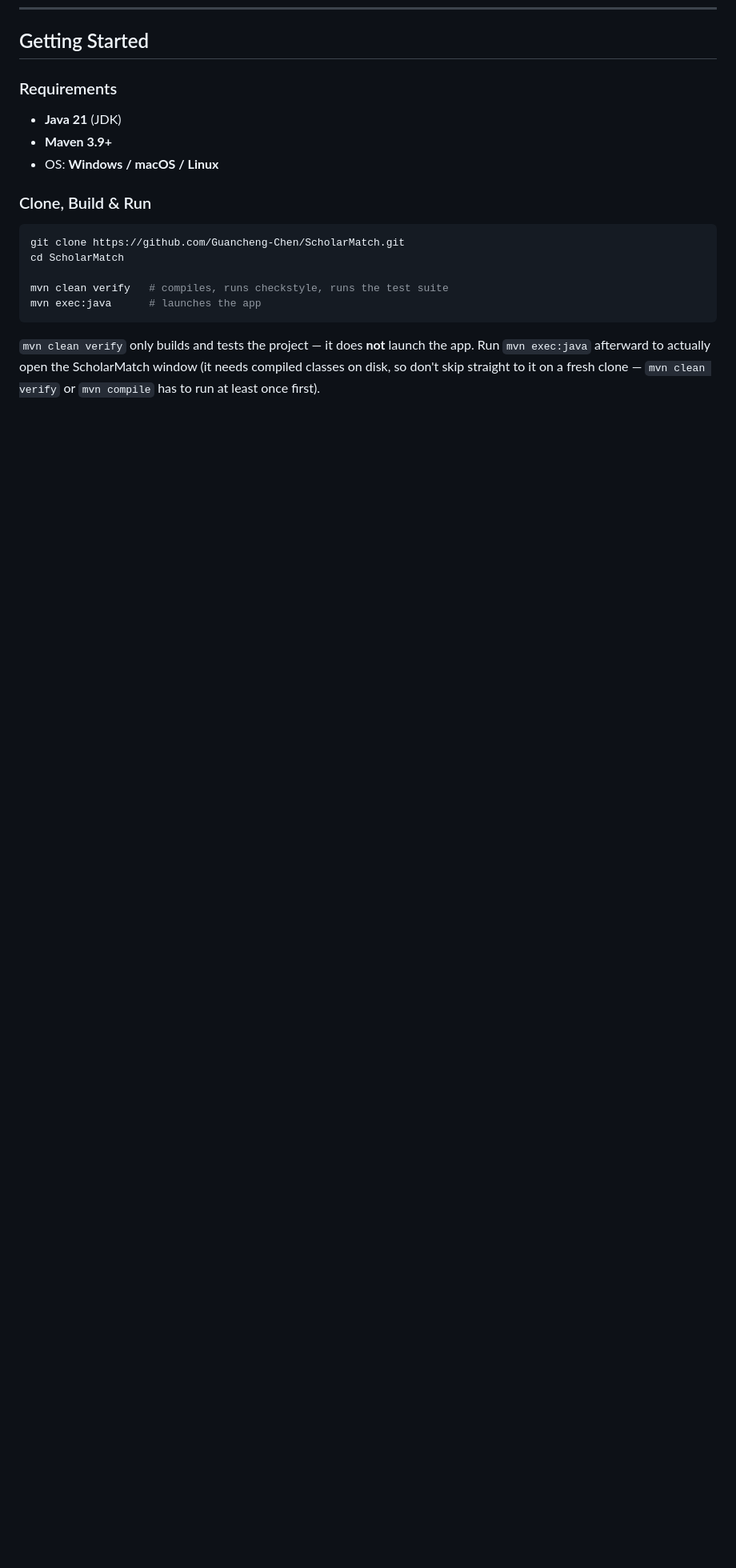
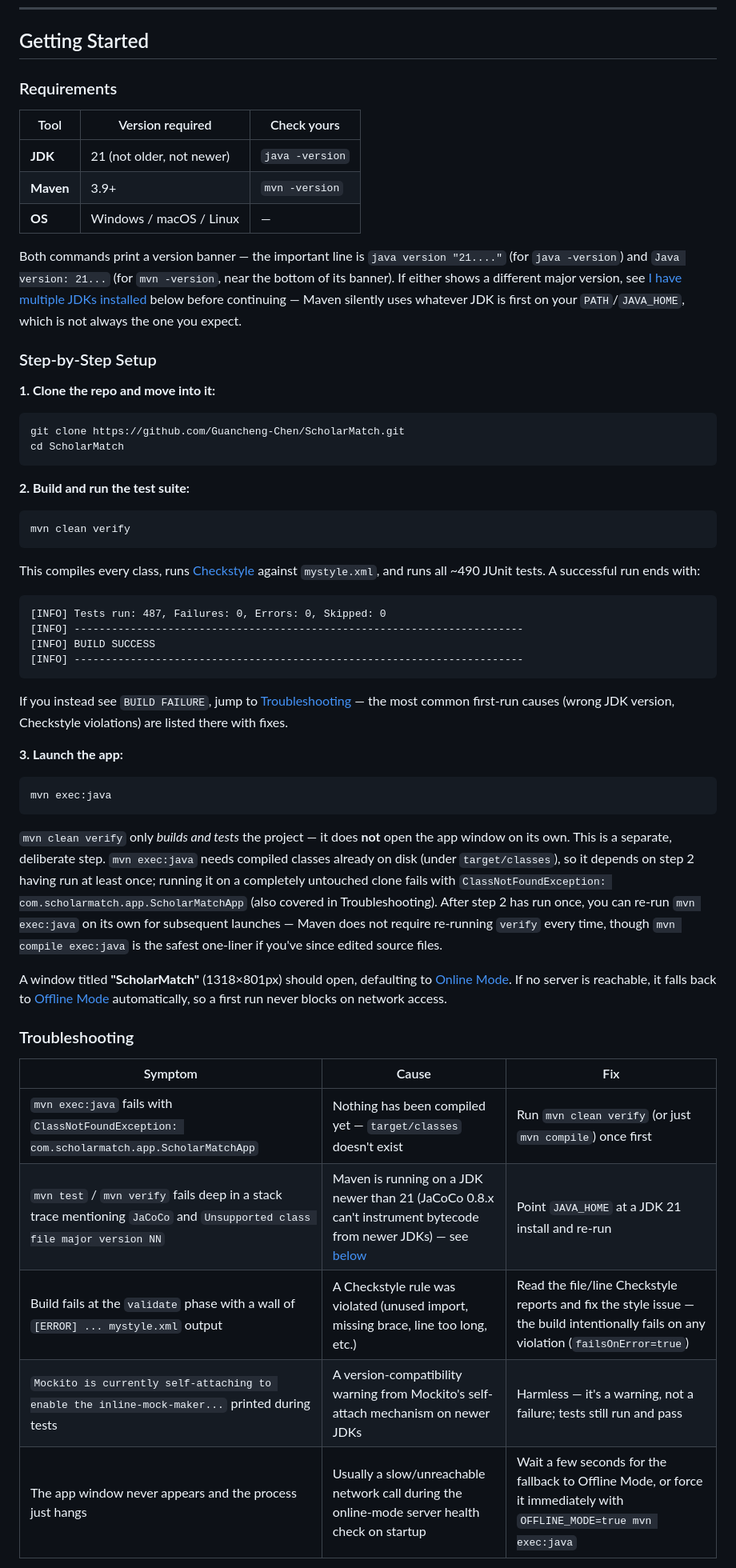
Before and after one commit to Guancheng-Chen/ScholarMatch, a Markdown page: README.md, the part around one of its changes. Shown at 80% size. GitHub-like rendering; blank space fills up the shorter version.

Commit message:
docs: Expand Getting Started with step-by-step setup and troubleshooting

````diff
--- a/README.md
+++ b/README.md
@@ -127,18 +130,57 @@ ScholarMatch follows **Clean Architecture**. Every feature is wired through the
 
 ### Requirements
 
-* **Java 21** (JDK)
-* **Maven 3.9+**
-* OS: **Windows / macOS / Linux**
+| Tool       | Version required | Check yours       |
+| ---------- | ----------------- | ------------------ |
+| **JDK**    | 21 (not older, not newer) | `java -version` |
+| **Maven**  | 3.9+               | `mvn -version`      |
+| **OS**     | Windows / macOS / Linux | —              |
 
-### Clone, Build & Run
+Both commands print a version banner — the important line is `java version "21...."` (for `java -version`) and `Java version: 21...` (for `mvn -version`, near the bottom of its banner). If either shows a different major version, see [I have multiple JDKs installed](#i-have-multiple-jdks-installed) below before continuing — Maven silently uses whatever JDK is first on your `PATH`/`JAVA_HOME`, which is not always the one you expect.
+
+### Step-by-Step Setup
+
+**1. Clone the repo and move into it:**
 
 ```bash
 git clone https://github.com/Guancheng-Chen/ScholarMatch.git
 cd ScholarMatch
-
-mvn clean verify   # compiles, runs checkstyle, runs the test suite
-mvn exec:java      # launches the app
 ```
 
-`mvn clean verify` only builds and tests the project — it does **not** launch the app. Run `mvn exec:java` afterward to actually open the ScholarMatch window (it needs compiled classes on disk, so don't skip straight to it on a fresh clone — `mvn clean verify` or `mvn compile` has to run at least once first).
+**2. Build and run the test suite:**
+
+```bash
+mvn clean verify
+```
+
+This compiles every class, runs [Checkstyle](#testing--code-quality) against `mystyle.xml`, and runs all ~490 JUnit tests. A successful run ends with:
+
+```text
+[INFO] Tests run: 487, Failures: 0, Errors: 0, Skipped: 0
+[INFO] ------------------------------------------------------------------------
+[INFO] BUILD SUCCESS
+[INFO] ------------------------------------------------------------------------
+```
+
+If you instead see `BUILD FAILURE`, jump to [Troubleshooting](#troubleshooting) — the most common first-run causes (wrong JDK version, Checkstyle violations) are listed there with fixes.
+
+**3. Launch the app:**
+
+```bash
+mvn exec:java
+```
+
+`mvn clean verify` only *builds and tests* the project — it does **not** open the app window on its own. This is a separate, deliberate step. `mvn exec:java` needs compiled classes already on disk (under `target/classes`), so it depends on step 2 having run at least once; running it on a completely untouched clone fails with `ClassNotFoundException: com.scholarmatch.app.ScholarMatchApp` (also covered in Troubleshooting). After step 2 has run once, you can re-run `mvn exec:java` on its own for subsequent launches — Maven does not require re-running `verify` every time, though `mvn compile exec:java` is the safest one-liner if you've since edited source files.
+
+A window titled **"ScholarMatch"** (1318×801px) should open, defaulting to [Online Mode](#online-mode-default). If no server is reachable, it falls back to [Offline Mode](#offline-mode) automatically, so a first run never blocks on network access.
+
+### Troubleshooting
+
+| Symptom | Cause | Fix |
+| ------- | ----- | --- |
+| `mvn exec:java` fails with `ClassNotFoundException: com.scholarmatch.app.ScholarMatchApp` | Nothing has been compiled yet — `target/classes` doesn't exist | Run `mvn clean verify` (or just `mvn compile`) once first |
+| `mvn test` / `mvn verify` fails deep in a stack trace mentioning `JaCoCo` and `Unsupported class file major version NN` | Maven is running on a JDK newer than 21 (JaCoCo 0.8.x can't instrument bytecode from newer JDKs) — see [below](#i-have-multiple-jdks-installed) | Point `JAVA_HOME` at a JDK 21 install and re-run |
+| Build fails at the `validate` phase with a wall of `[ERROR] ... mystyle.xml` output | A Checkstyle rule was violated (unused import, missing brace, line too long, etc.) | Read the file/line Checkstyle reports and fix the style issue — the build intentionally fails on any violation (`failsOnError=true`) |
+| `Mockito is currently self-attaching to enable the inline-mock-maker...` printed during tests | A version-compatibility warning from Mockito's self-attach mechanism on newer JDKs | Harmless — it's a warning, not a failure; tests still run and pass |
+| The app window never appears and the process just hangs | Usually a slow/unreachable network call during the online-mode server health check on startup | Wait a few seconds for the fallback to Offline Mode, or force it immediately with `OFFLINE_MODE=true mvn exec:java` |
+
````
Also changed, not shown: other parts of README.md (+28 -0 lines).
